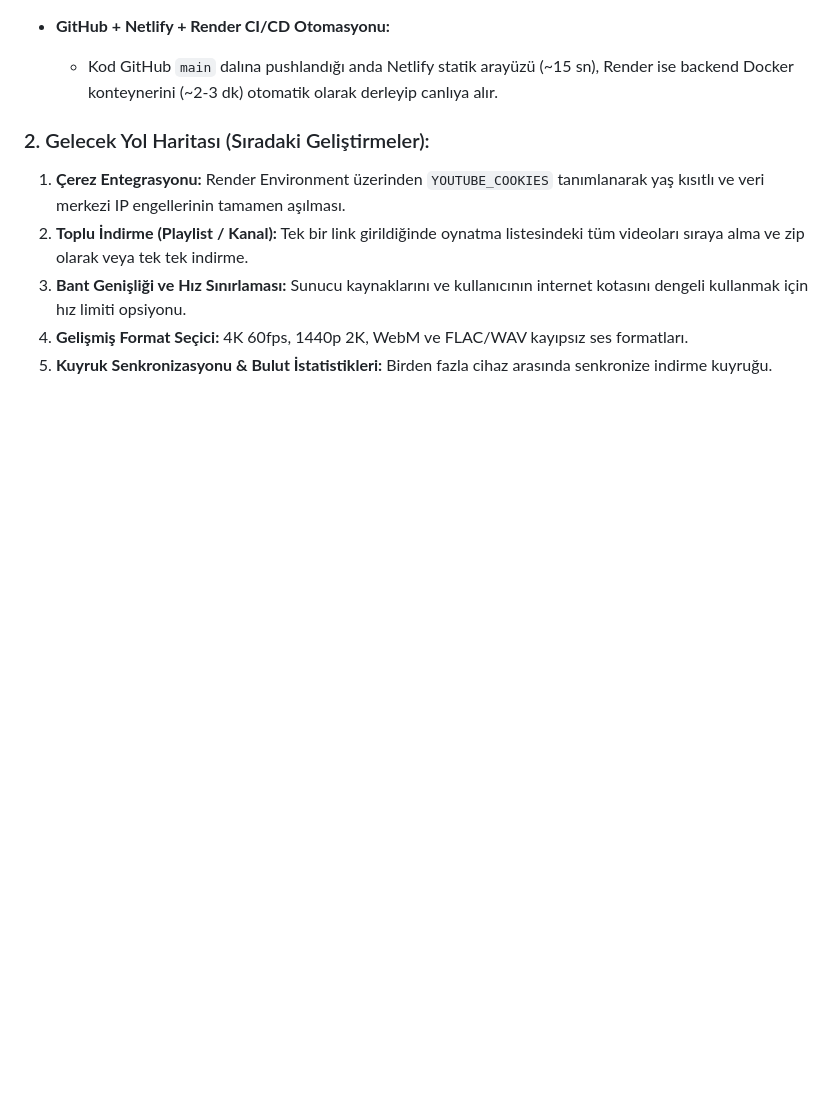
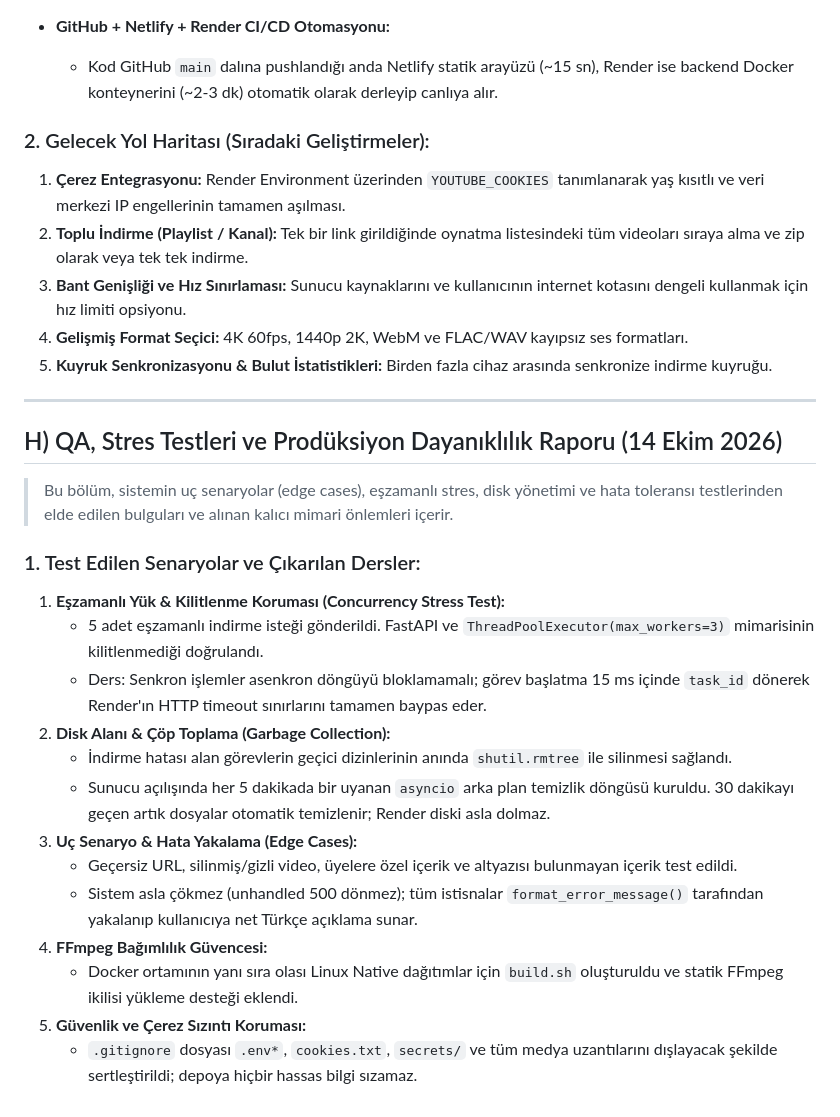
Before and after one commit to EfekanUgr/ytdownloader, a Markdown page: gelecek versiyonlar.md, the part around the change. GitHub-like rendering; blank space fills up the shorter version.

Commit message:
docs: add Section H QA stress testing and resilience lessons learned

```diff
--- a/gelecek versiyonlar.md
+++ b/gelecek versiyonlar.md
@@ -128,3 +128,25 @@
 3. **Bant Genişliği ve Hız Sınırlaması:** Sunucu kaynaklarını ve kullanıcının internet kotasını dengeli kullanmak için hız limiti opsiyonu.
 4. **Gelişmiş Format Seçici:** 4K 60fps, 1440p 2K, WebM ve FLAC/WAV kayıpsız ses formatları.
 5. **Kuyruk Senkronizasyonu & Bulut İstatistikleri:** Birden fazla cihaz arasında senkronize indirme kuyruğu.
+
+---
+
+## H) QA, Stres Testleri ve Prodüksiyon Dayanıklılık Raporu (14 Ekim 2026)
+
+> Bu bölüm, sistemin uç senaryolar (edge cases), eşzamanlı stres, disk yönetimi ve hata toleransı
+> testlerinden elde edilen bulguları ve alınan kalıcı mimari önlemleri içerir.
+
+### 1. Test Edilen Senaryolar ve Çıkarılan Dersler:
+1. **Eşzamanlı Yük & Kilitlenme Koruması (Concurrency Stress Test):**
+   - 5 adet eşzamanlı indirme isteği gönderildi. FastAPI ve `ThreadPoolExecutor(max_workers=3)` mimarisinin kilitlenmediği doğrulandı.
+   - Ders: Senkron işlemler asenkron döngüyü bloklamamalı; görev başlatma 15 ms içinde `task_id` dönerek Render'ın HTTP timeout sınırlarını tamamen baypas eder.
+2. **Disk Alanı & Çöp Toplama (Garbage Collection):**
+   - İndirme hatası alan görevlerin geçici dizinlerinin anında `shutil.rmtree` ile silinmesi sağlandı.
+   - Sunucu açılışında her 5 dakikada bir uyanan `asyncio` arka plan temizlik döngüsü kuruldu. 30 dakikayı geçen artık dosyalar otomatik temizlenir; Render diski asla dolmaz.
+3. **Uç Senaryo & Hata Yakalama (Edge Cases):**
+   - Geçersiz URL, silinmiş/gizli video, üyelere özel içerik ve altyazısı bulunmayan içerik test edildi.
+   - Sistem asla çökmez (unhandled 500 dönmez); tüm istisnalar `format_error_message()` tarafından yakalanıp kullanıcıya net Türkçe açıklama sunar.
+4. **FFmpeg Bağımlılık Güvencesi:**
+   - Docker ortamının yanı sıra olası Linux Native dağıtımlar için `build.sh` oluşturuldu ve statik FFmpeg ikilisi yükleme desteği eklendi.
+5. **Güvenlik ve Çerez Sızıntı Koruması:**
+   - `.gitignore` dosyası `.env*`, `cookies.txt`, `secrets/` ve tüm medya uzantılarını dışlayacak şekilde sertleştirildi; depoya hiçbir hassas bilgi sızamaz.
```
